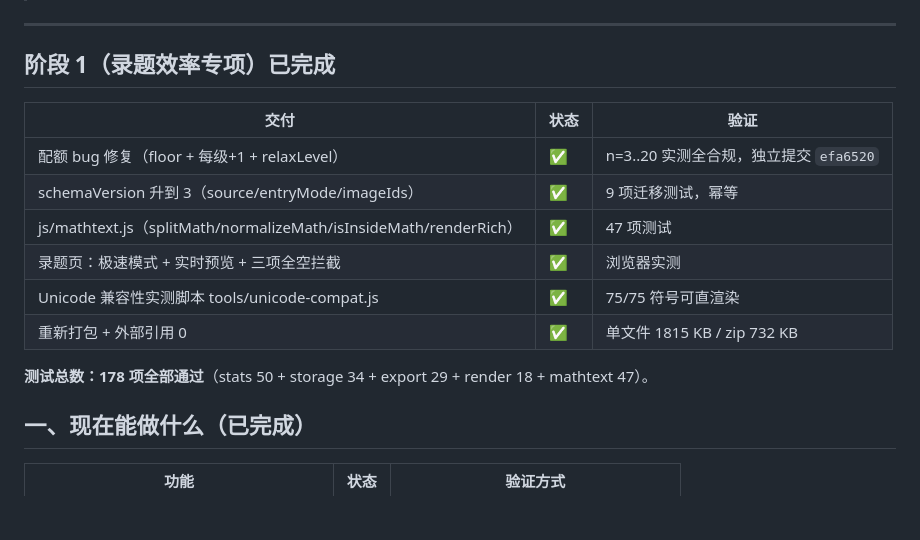
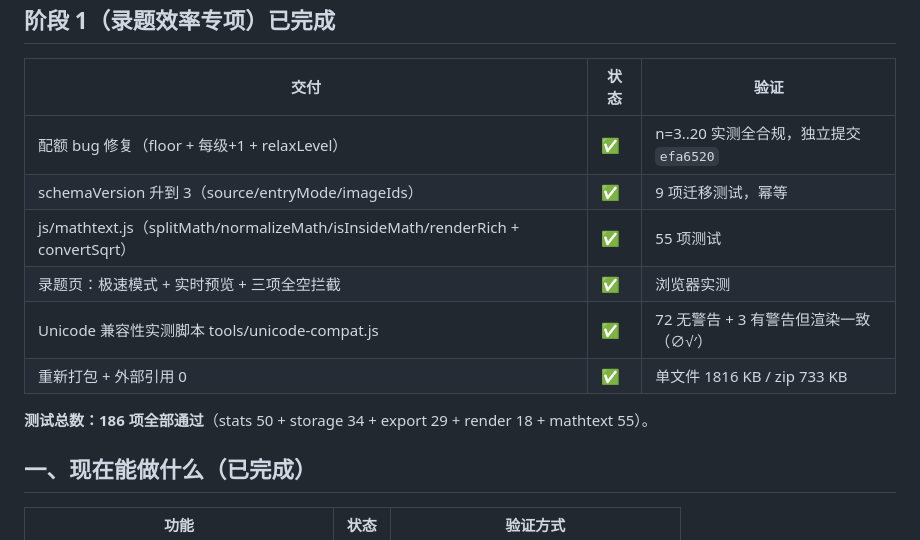
Before and after one commit to yvdaoyin-ux/cuotitong, a Markdown page: PROJECT_STATE.md, the part around the change. GitHub-like rendering; blank space fills up the shorter version.

```diff
--- a/PROJECT_STATE.md
+++ b/PROJECT_STATE.md
@@ -13,12 +13,12 @@
 |---|---|---|
 | 配额 bug 修复（floor + 每级+1 + relaxLevel） | ✅ | n=3..20 实测全合规，独立提交 `efa6520` |
 | schemaVersion 升到 3（source/entryMode/imageIds） | ✅ | 9 项迁移测试，幂等 |
-| js/mathtext.js（splitMath/normalizeMath/isInsideMath/renderRich） | ✅ | 47 项测试 |
+| js/mathtext.js（splitMath/normalizeMath/isInsideMath/renderRich + convertSqrt） | ✅ | 55 项测试 |
 | 录题页：极速模式 + 实时预览 + 三项全空拦截 | ✅ | 浏览器实测 |
-| Unicode 兼容性实测脚本 tools/unicode-compat.js | ✅ | 75/75 符号可直渲染 |
-| 重新打包 + 外部引用 0 | ✅ | 单文件 1815 KB / zip 732 KB |
+| Unicode 兼容性实测脚本 tools/unicode-compat.js | ✅ | 72 无警告 + 3 有警告但渲染一致（∅√′） |
+| 重新打包 + 外部引用 0 | ✅ | 单文件 1816 KB / zip 733 KB |
 
-**测试总数：178 项全部通过**（stats 50 + storage 34 + export 29 + render 18 + mathtext 47）。
+**测试总数：186 项全部通过**（stats 50 + storage 34 + export 29 + render 18 + mathtext 55）。
 
 ## 一、现在能做什么（已完成）
 
```
Also changed, not shown: AGENTS.md (added, +100 -0 lines).
